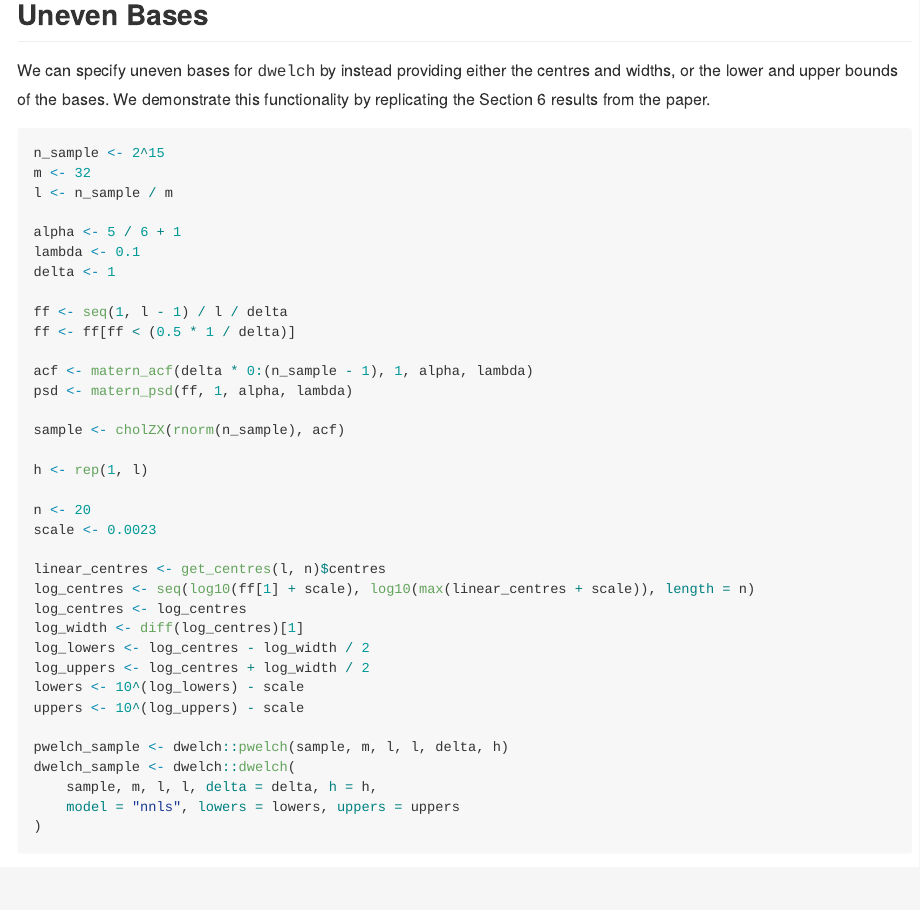
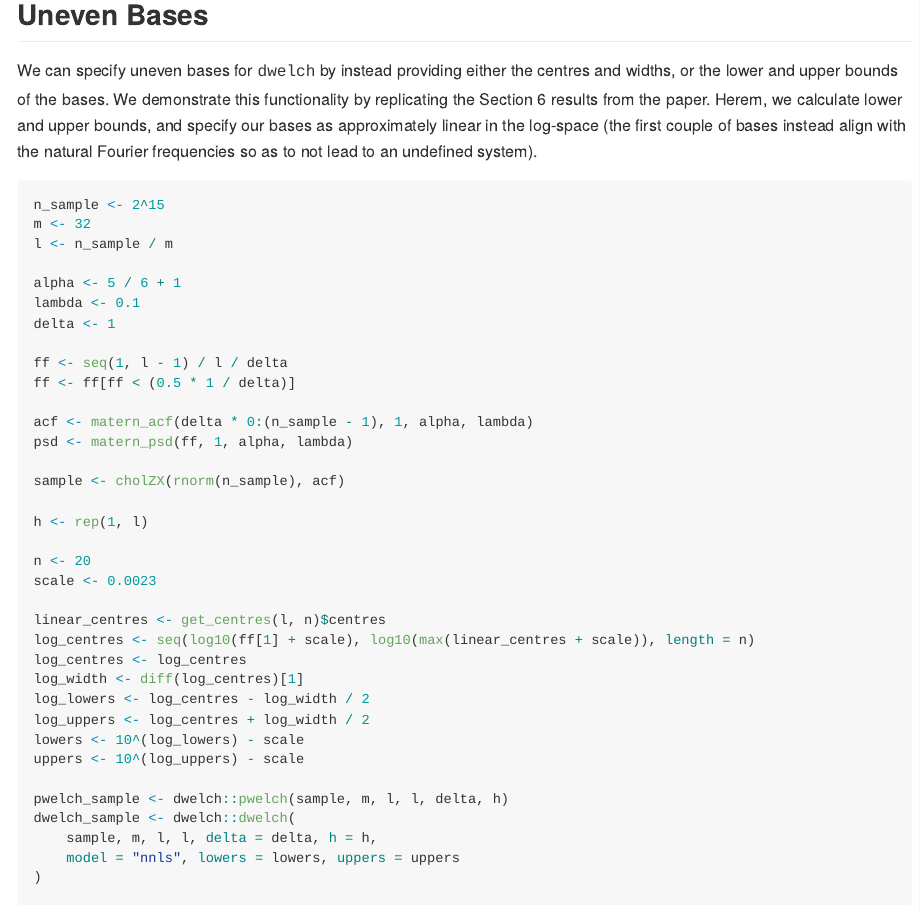
Before and after one commit to TIDE-ITRH/dwelch, an R Markdown document (README.Rmd): the page in a window 1100 px wide, from 2890 px down. The pictures show the output file README.md that the author committed with the source, drawn offline in the style of GitHub.

Commit message:
added uneven bases to readme

````diff
--- a/README.Rmd
+++ b/README.Rmd
@@ -511,7 +511,7 @@ p1 +
 
 ## Uneven Bases
 
-We can specify uneven bases for <tt>dwelch</tt> by instead providing either the centres and widths, or the lower and upper bounds of the bases. We demonstrate this functionality by replicating the Section 6 results from the paper.
+We can specify uneven bases for <tt>dwelch</tt> by instead providing either the centres and widths, or the lower and upper bounds of the bases. We demonstrate this functionality by replicating the Section 6 results from the paper. Herem, we calculate lower and upper bounds, and specify our bases as approximately linear in the log-space (the first couple of bases instead align with the natural Fourier frequencies so as to not lead to an undefined system).
 
 ```{r, echo = FALSE}
 matern_acf <- function(tt, eta, alpha, lmbda, sigma = 0) {
````
Also changed, not shown: README.md, README.Rmd (2 more changed lines), 1 other file.
